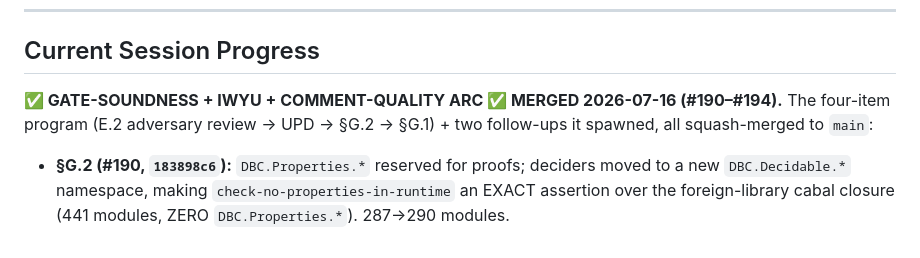
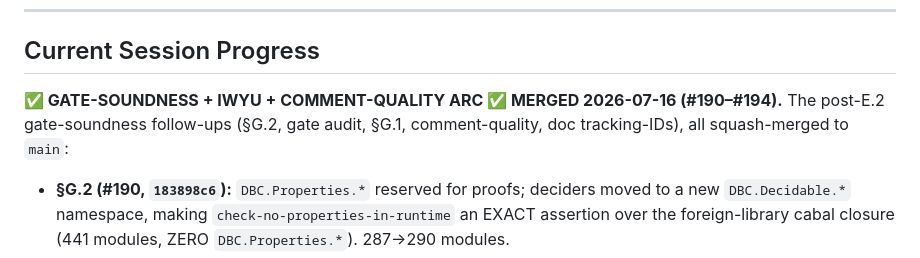
Before and after one commit to Jaetan/aletheia, a Markdown page: CLAUDE.md, the part around the change. Drawn GitHub-style.

Commit message:
docs: fix gate-soundness arc entry — drop brittle follow-up counts (Copilot #195)
The header said "four-item program … + two follow-ups", but two of the four
program items (E.2 review #188, UPD #189) predate the #190-#194 range, and the
follow-ups beyond §G.2/#190 and §G.1/#192 are three (#191, #193, #194), not two.
Replaced the counts with a plain list of the follow-ups (§G.2, gate audit, §G.1,
comment-quality, doc tracking-IDs) — no brittle count left to drift.

Co-Authored-By: Claude Opus 4.8 (1M context) <noreply@anthropic.com>

```diff
--- a/CLAUDE.md
+++ b/CLAUDE.md
@@ -256,7 +256,7 @@ Then [AGENTS.md § Step 4](AGENTS.md#step-4-implement-and-verify) defines the fu
 
 ## Current Session Progress
 
-**✅ GATE-SOUNDNESS + IWYU + COMMENT-QUALITY ARC ✅ MERGED 2026-07-16 (#190–#194).** The four-item program (E.2 adversary review → UPD → §G.2 → §G.1) + two follow-ups it spawned, all squash-merged to `main`:
+**✅ GATE-SOUNDNESS + IWYU + COMMENT-QUALITY ARC ✅ MERGED 2026-07-16 (#190–#194).** The post-E.2 gate-soundness follow-ups (§G.2, gate audit, §G.1, comment-quality, doc tracking-IDs), all squash-merged to `main`:
 - **§G.2 (#190, `183898c6`):** `DBC.Properties.*` reserved for proofs; deciders moved to a new `DBC.Decidable.*` namespace, making `check-no-properties-in-runtime` an EXACT assertion over the foreign-library cabal closure (441 modules, ZERO `DBC.Properties.*`). 287→290 modules.
 - **Gate audit (#191, `f759d944`):** USER RULE born here — *a gate that doesn't fail on an issue HAS A BUG; failing IS its function.* Swept every Shake `check-*` + `tools/check_*.py` + both git hooks; **8 gates + 2 hooks could PASS while checking nothing** (missing dir → `return 0`; discarded grep's exit-2; empty snapshot → "0 entries"; dead `pre-commit` mode; hooks "skipping" → allow). All fixed + regression tests; exit 2 = could-not-check vs 1 = violation. SSOT [[feedback_gate_pass_is_absence_of_output]].
 - **§G.1 iwyu (#192, `68b88e36`):** the `.agdai` import gate reported a tree holding **20 dead imports** as clean — a name counted USED as soon as elaboration baked it into the module's terms, even with no source token. Fix: such a name counts only when elaboration SEARCHED THE SCOPE for it (instance / copy-delegation); overloaded names keep the trusting rule (highlighting can't see their term-position uses). Validated vs the recompile oracle 20/20; guard fixtures proven to have TEETH. [[feedback_fixture_matrix_coverage_is_the_gate]].
```
